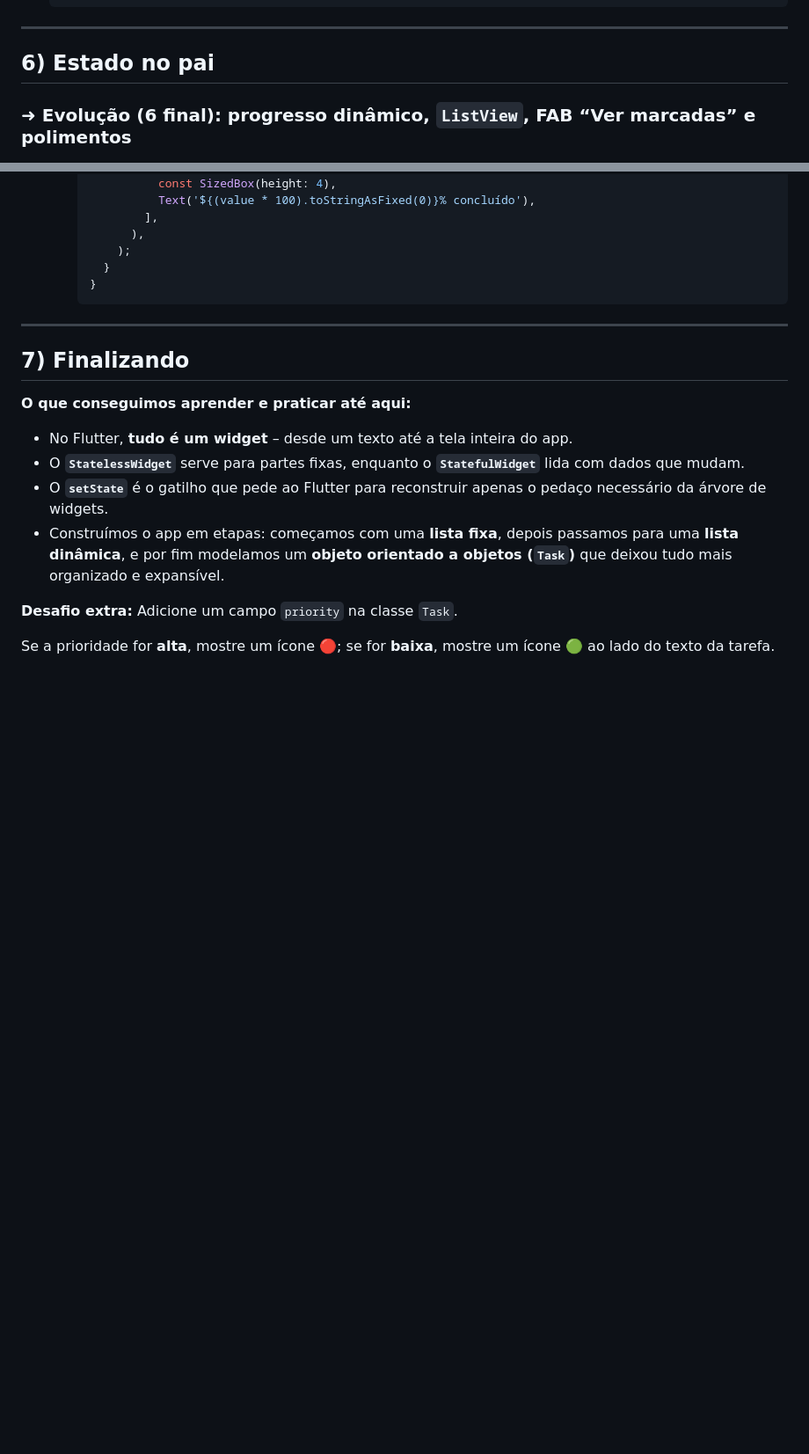
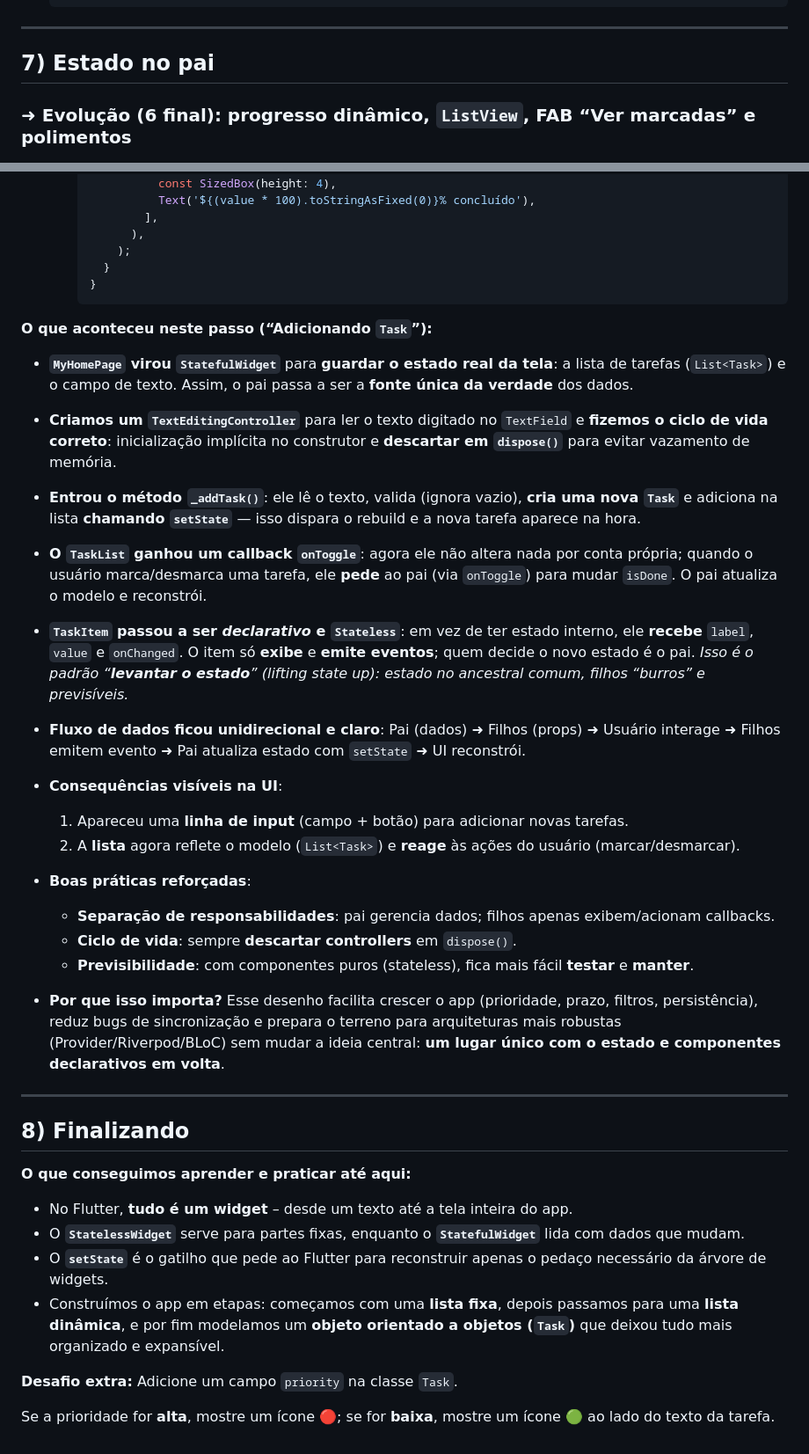
Before and after one commit to jeffersonspeck/introducao_flutter, a Markdown page: README.md, 2 parts joined by grey strips. Shown at 88% size. Drawn GitHub-style; blank space fills up the shorter version.

````diff
--- a/README.md
+++ b/README.md
@@ -394,7 +424,7 @@ Pra isso, precisamos de **estado**.
 
 ---
 
-## 6) Estado no pai
+## 7) Estado no pai
 
 ### ➜ Evolução (6 final): progresso dinâmico, `ListView`, FAB “Ver marcadas” e polimentos
 
@@ -490,10 +520,30 @@ Pra isso, precisamos de **estado**.
        }
      }
      ```
+**O que aconteceu neste passo (“Adicionando `Task`”):**
+
+* **`MyHomePage` virou `StatefulWidget`** para **guardar o estado real da tela**: a lista de tarefas (`List<Task>`) e o campo de texto. Assim, o pai passa a ser a **fonte única da verdade** dos dados.
+* **Criamos um `TextEditingController`** para ler o texto digitado no `TextField` e **fizemos o ciclo de vida correto**: inicialização implícita no construtor e **descartar em `dispose()`** para evitar vazamento de memória.
+* **Entrou o método `_addTask()`**: ele lê o texto, valida (ignora vazio), **cria uma nova `Task`** e adiciona na lista **chamando `setState`** — isso dispara o rebuild e a nova tarefa aparece na hora.
+* **O `TaskList` ganhou um callback `onToggle`**: agora ele não altera nada por conta própria; quando o usuário marca/desmarca uma tarefa, ele **pede** ao pai (via `onToggle`) para mudar `isDone`. O pai atualiza o modelo e reconstrói.
+* **`TaskItem` passou a ser *declarativo* e `Stateless`**: em vez de ter estado interno, ele **recebe** `label`, `value` e `onChanged`. O item só **exibe** e **emite eventos**; quem decide o novo estado é o pai.
+  *Isso é o padrão “**levantar o estado**” (lifting state up): estado no ancestral comum, filhos “burros” e previsíveis.*
+* **Fluxo de dados ficou unidirecional e claro**:
+  Pai (dados) ➜ Filhos (props) ➜ Usuário interage ➜ Filhos emitem evento ➜ Pai atualiza estado com `setState` ➜ UI reconstrói.
+* **Consequências visíveis na UI**:
+  1. Apareceu uma **linha de input** (campo + botão) para adicionar novas tarefas.
+  2. A **lista** agora reflete o modelo (`List<Task>`) e **reage** às ações do usuário (marcar/desmarcar).
+
+* **Boas práticas reforçadas**:
+  * **Separação de responsabilidades**: pai gerencia dados; filhos apenas exibem/acionam callbacks.
+  * **Ciclo de vida**: sempre **descartar controllers** em `dispose()`.
+  * **Previsibilidade**: com componentes puros (stateless), fica mais fácil **testar** e **manter**.
+* **Por que isso importa?**
+  Esse desenho facilita crescer o app (prioridade, prazo, filtros, persistência), reduz bugs de sincronização e prepara o terreno para arquiteturas mais robustas (Provider/Riverpod/BLoC) sem mudar a ideia central: **um lugar único com o estado e componentes declarativos em volta**.
 
 ---
 
-## 7) Finalizando
+## 8) Finalizando
 
 **O que conseguimos aprender e praticar até aqui:**
 
````
Also changed, not shown: other parts of README.md (+31 -1 lines).
